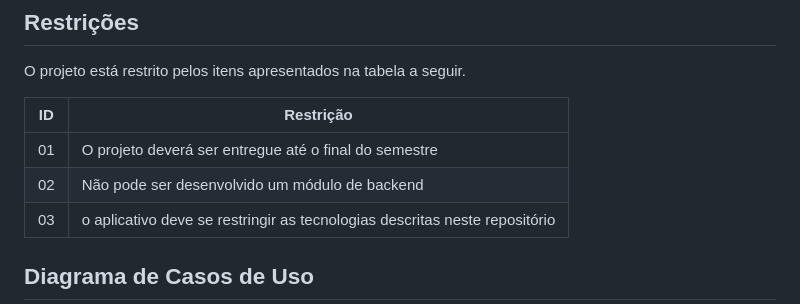
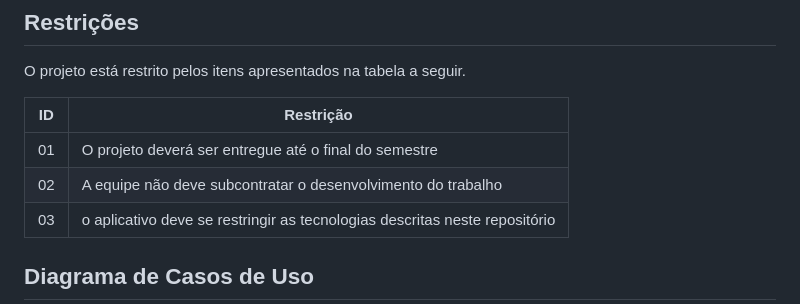
Before and after one commit to DodoRS06/Projeto-Comex, a Markdown page: documentos/02-Especificação do Projeto.md, the part around the change. GitHub-like rendering.

```diff
--- a/documentos/02-Especificação do Projeto.md
+++ b/documentos/02-Especificação do Projeto.md
@@ -72,7 +72,7 @@ O projeto está restrito pelos itens apresentados na tabela a seguir.
 |ID| Restrição                                             |
 |--|-------------------------------------------------------|
 |01| O projeto deverá ser entregue até o final do semestre |
-|02| Não pode ser desenvolvido um módulo de backend        |
+|02| A equipe não deve subcontratar o desenvolvimento do trabalho |
 |03| o aplicativo deve se restringir as tecnologias descritas neste repositório |
 
 
```
